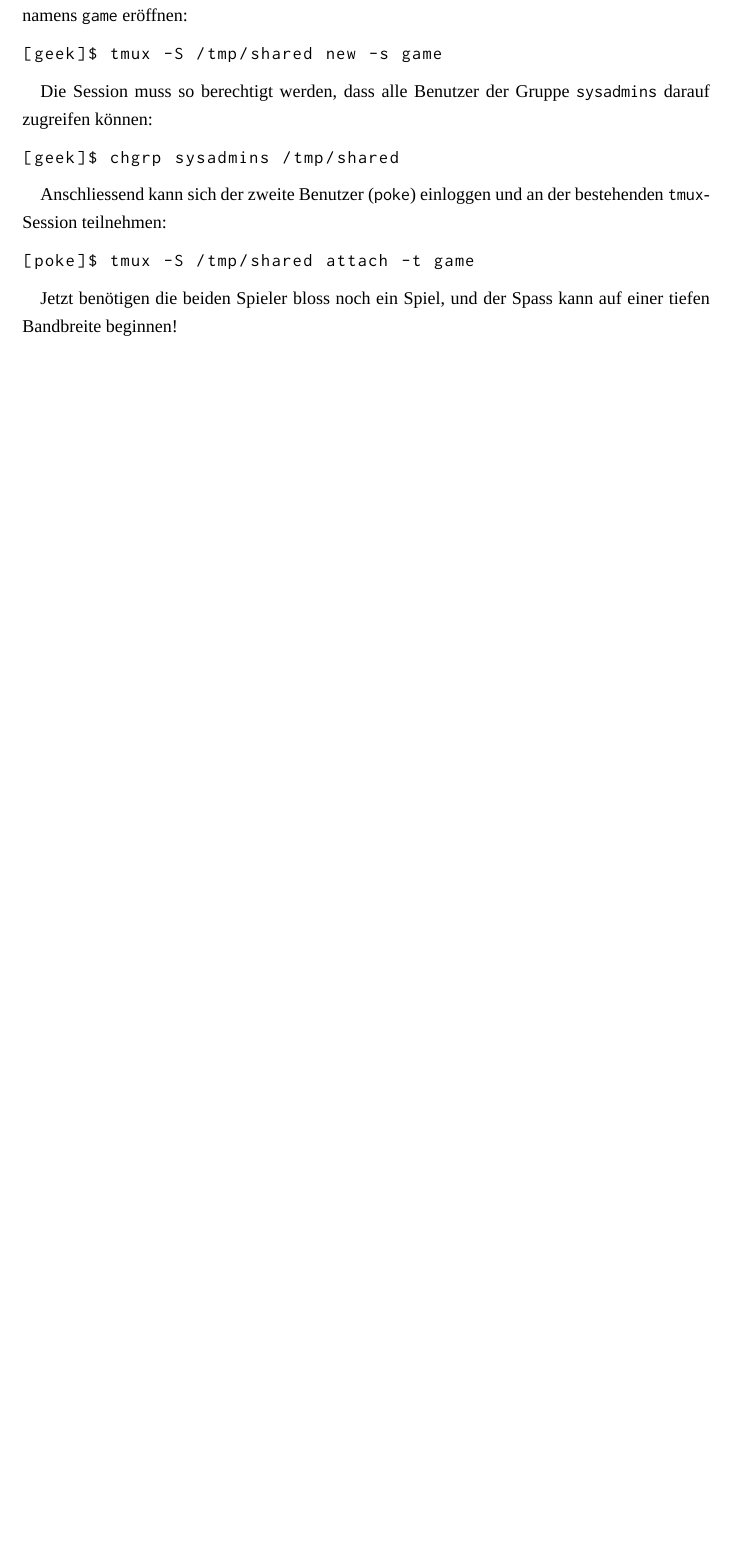
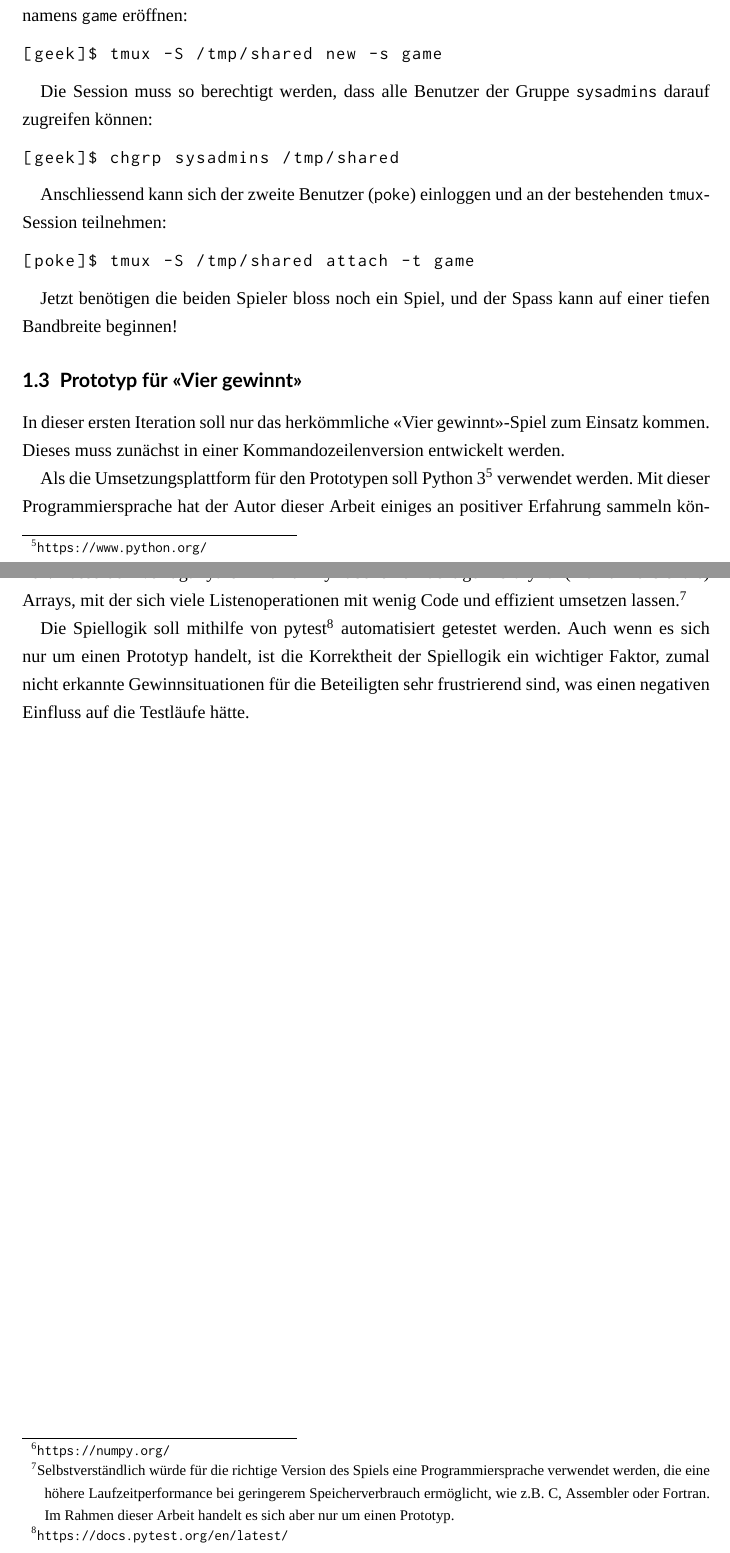
Before and after one commit to patrickbucher/v13r93w1nn7, a LaTeX document (doc/portfolio.tex): part of page 6 of 11 before the commit and two parts of pages 6 and 7 of 12 after it, the two joined at a grey line, cut so that both start at the same text, the shorter picture padded with empty space. Compiled offline with XeLaTeX; a missing font is replaced by an installed copy or a similar font.

Commit message:
doc: Umsetzungsplattform (Python, NumPy, PyTest) beschrieben

```diff
--- a/doc/portfolio.tex
+++ b/doc/portfolio.tex
@@ -118,6 +118,14 @@ Anschliessend kann sich der zweite Benutzer (\texttt{poke}) einloggen und an der
 
 Jetzt benötigen die beiden Spieler bloss noch ein Spiel, und der Spass kann auf einer tiefen Bandbreite beginnen!
 
+\subsection{Prototyp für «Vier gewinnt»}
+
+In dieser ersten Iteration soll nur das herkömmliche «Vier gewinnt»-Spiel zum Einsatz kommen. Dieses muss zunächst in einer Kommandozeilenversion entwickelt werden.
+
+Als die Umsetzungsplattform für den Prototypen soll Python 3\footnote{\url{https://www.python.org/}} verwendet werden. Mit dieser Programmiersprache hat der Autor dieser Arbeit einiges an positiver Erfahrung sammeln können. Ausserdem verfügt Python mit NumPy\footnote{\url{https://numpy.org/}} über eine mächtige Library für (mehrdimensionale) Arrays, mit der sich viele Listenoperationen mit wenig Code und effizient umsetzen lassen.\footnote{Selbstverständlich würde für die richtige Version des Spiels eine Programmiersprache verwendet werden, die eine höhere Laufzeitperformance bei geringerem Speicherverbrauch ermöglicht, wie z.B. C, Assembler oder Fortran. Im Rahmen dieser Arbeit handelt es sich aber nur um einen Prototyp.}
+
+Die Spiellogik soll mithilfe von pytest\footnote{\url{https://docs.pytest.org/en/latest/}} automatisiert getestet werden. Auch wenn es sich nur um einen Prototyp handelt, ist die Korrektheit der Spiellogik ein wichtiger Faktor, zumal nicht erkannte Gewinnsituationen für die Beteiligten sehr frustrierend sind, was einen negativen Einfluss auf die Testläufe hätte.
+
 \newpage
 
 \section{Zweite Iteration: Anwendung von Game-Design-Theorie}
```
Also changed, not shown: doc/portfolio.pdf.
